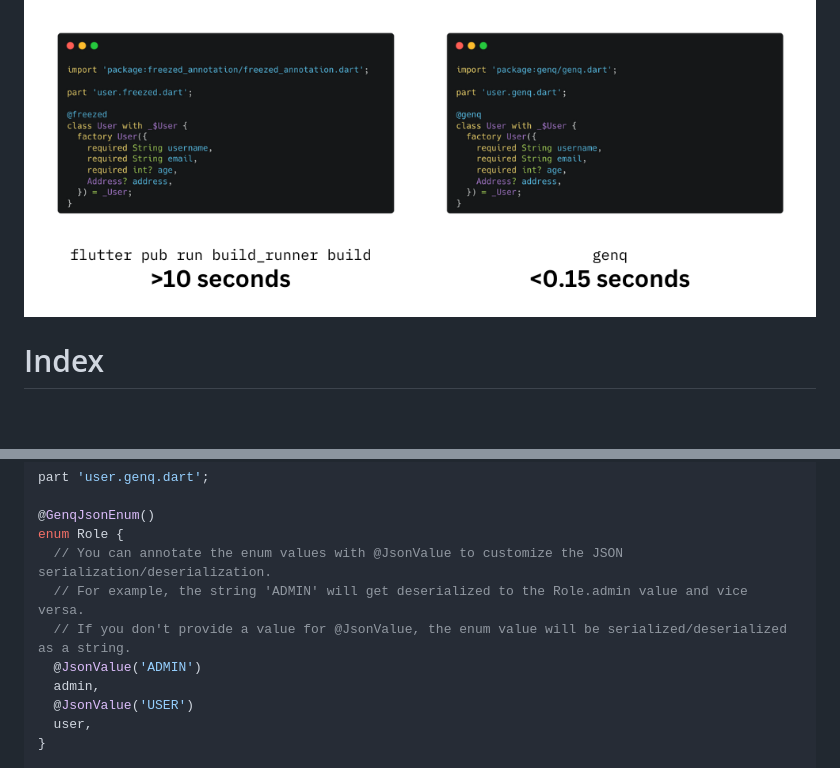
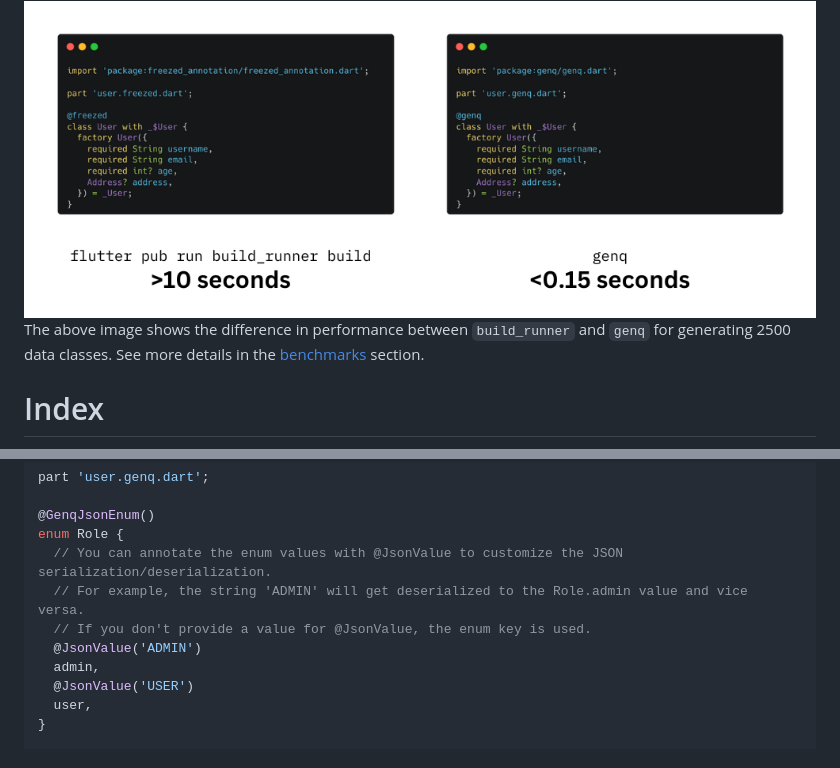
Before and after one commit to jankuss/genq, a Markdown page: README.md, 2 parts joined by grey strips. Rendered like a GitHub page; blank space fills up the shorter version.

```diff
--- a/README.md
+++ b/README.md
@@ -18,6 +18,8 @@ Inspired by **freezed**, genq offers a familiar syntax for defining data classes
 but with a focus on **lightning-fast performance**.
 
 <img src="docs/comparison.png" alt="logo" width="100%" />
+
+The above image shows the difference in performance between `build_runner` and `genq` for generating 2500 data classes. See more details in the [benchmarks](#benchmarks) section.
 
 # Index
 
@@ -249,7 +251,7 @@ part 'user.genq.dart';
 enum Role {
   // You can annotate the enum values with @JsonValue to customize the JSON serialization/deserialization.
   // For example, the string 'ADMIN' will get deserialized to the Role.admin value and vice versa.
-  // If you don't provide a value for @JsonValue, the enum value will be serialized/deserialized as a string.
+  // If you don't provide a value for @JsonValue, the enum key is used.
   @JsonValue('ADMIN')
   admin,
   @JsonValue('USER')
```
